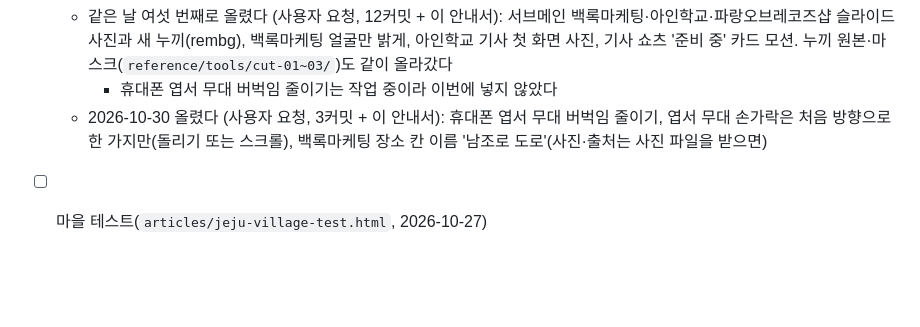
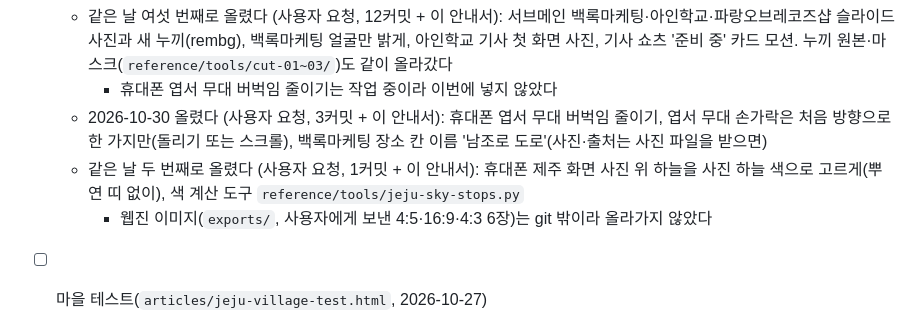
Before and after one commit to tnwls6490-a11y/ijejumin-webzine, a Markdown page: CLAUDE.md, the part around the change. GitHub-like rendering; blank space fills up the shorter version.

Commit message:
﻿안내서: 2026-10-30 두 번째 GitHub 올리기 기록
Co-Authored-By: Claude Opus 5.5 <noreply@anthropic.com>

```diff
--- a/CLAUDE.md
+++ b/CLAUDE.md
@@ -878,6 +878,8 @@ ijejumin-webzine/
     - 휴대폰 엽서 무대 버벅임 줄이기는 작업 중이라 이번에 넣지 않았다
   - 2026-10-30 올렸다 (사용자 요청, 3커밋 + 이 안내서): 휴대폰 엽서 무대 버벅임 줄이기, 엽서 무대 손가락은 처음 방향으로 한 가지만(돌리기 또는 스크롤),
     백록마케팅 장소 칸 이름 '남조로 도로'(사진·출처는 사진 파일을 받으면)
+  - 같은 날 두 번째로 올렸다 (사용자 요청, 1커밋 + 이 안내서): 휴대폰 제주 화면 사진 위 하늘을 사진 하늘 색으로 고르게(뿌연 띠 없이), 색 계산 도구 `reference/tools/jeju-sky-stops.py`
+    - 웹진 이미지(`exports/`, 사용자에게 보낸 4:5·16:9·4:3 6장)는 git 밖이라 올라가지 않았다
 - [ ] 마을 테스트(`articles/jeju-village-test.html`, 2026-10-27)
   - 하르방·제목 그림(`images/village-test/`)과 첫 화면 배경 `find-test-bg.jpg`의 출처: 누가 무엇으로 만들었는지 `credits.txt`의 [확인 필요]를 채운다
   - 주황 버튼 위 흰 글자('테스트 시작하기' 등)는 헤더처럼 대비가 4.5:1에 못 미친다. 헤더·푸터와 같이 정한다
```
